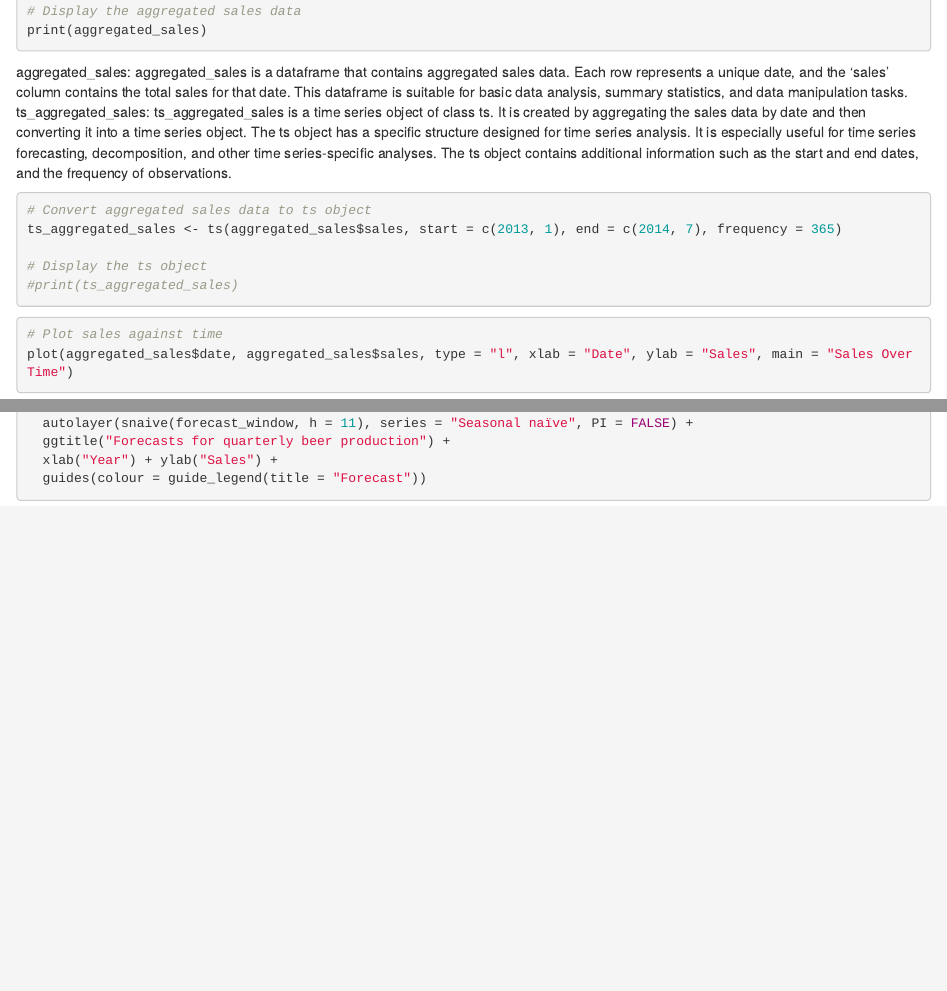
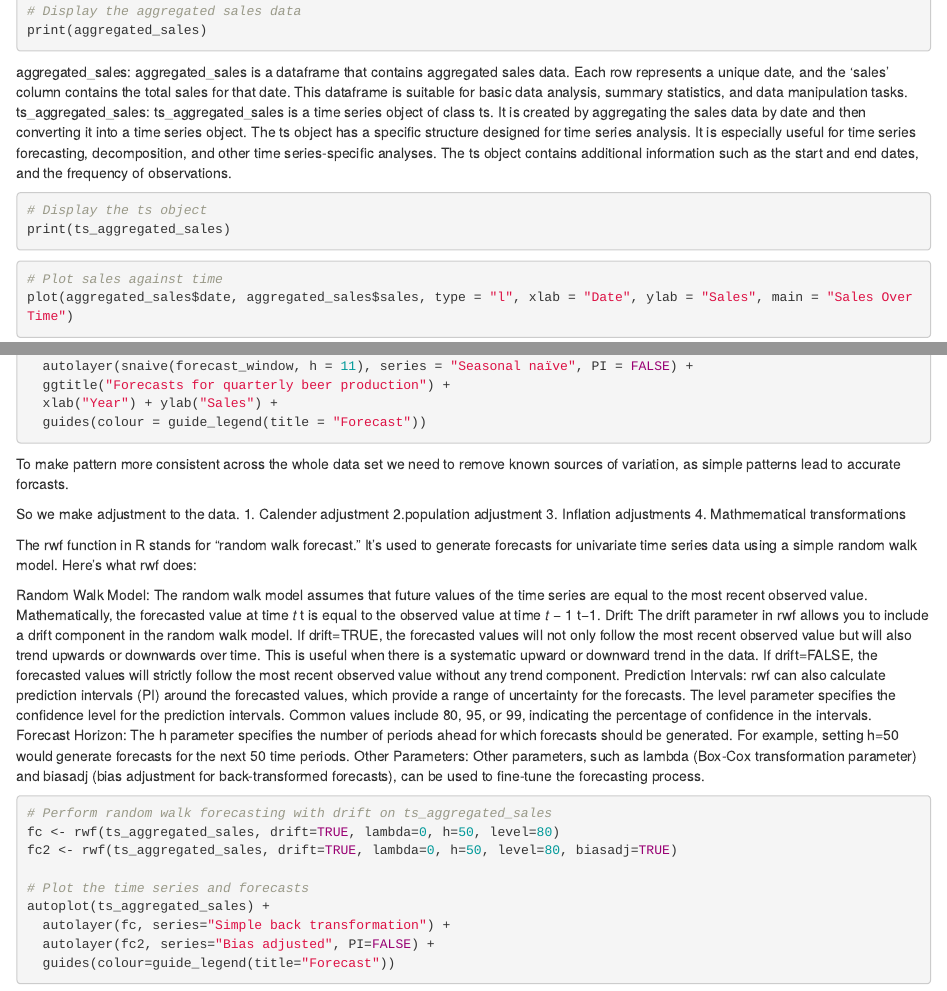
Before and after one commit to RehabAhmed333/Time-Series-Forcasting, an R Markdown document (salesforcast.Rmd): the page in a window 1100 px wide, from 250 px down, and a second part further down, joined at a grey line. Rendered offline with R 4.5, knitr and Pandoc, with nearby package versions; the code chunks are not run, so their results and figures are left out.

````diff
--- a/salesforcast.Rmd
+++ b/salesforcast.Rmd
@@ -27,11 +27,12 @@
 The ts object contains additional information such as the start and end dates, and the frequency of observations.
 
 ```{r}
-# Convert aggregated sales data to ts object
-ts_aggregated_sales <- ts(aggregated_sales$sales, start = c(2013, 1), end = c(2014, 7), frequency = 365)
+
+
+
 
 # Display the ts object
-#print(ts_aggregated_sales)
+print(ts_aggregated_sales)
 
 ```
 
@@ -118,3 +119,52 @@
   guides(colour = guide_legend(title = "Forecast"))
 
 ```
+
+
+
+
+To make pattern more consistent across the whole data set we need to remove known sources of variation, as simple patterns lead to accurate forcasts.
+
+So we make adjustment to the data.
+1. Calender adjustment
+2.population adjustment
+3. Inflation adjustments
+4. Mathmematical transformations
+
+
+The rwf function in R stands for "random walk forecast." It's used to generate forecasts for univariate time series data using a simple random walk model. Here's what rwf does:
+
+Random Walk Model:
+The random walk model assumes that future values of the time series are equal to the most recent observed value.
+Mathematically, the forecasted value at time
+𝑡
+t is equal to the observed value at time
+𝑡
+−
+1
+t−1.
+Drift:
+The drift parameter in rwf allows you to include a drift component in the random walk model.
+If drift=TRUE, the forecasted values will not only follow the most recent observed value but will also trend upwards or downwards over time. This is useful when there is a systematic upward or downward trend in the data.
+If drift=FALSE, the forecasted values will strictly follow the most recent observed value without any trend component.
+Prediction Intervals:
+rwf can also calculate prediction intervals (PI) around the forecasted values, which provide a range of uncertainty for the forecasts.
+The level parameter specifies the confidence level for the prediction intervals. Common values include 80, 95, or 99, indicating the percentage of confidence in the intervals.
+Forecast Horizon:
+The h parameter specifies the number of periods ahead for which forecasts should be generated.
+For example, setting h=50 would generate forecasts for the next 50 time periods.
+Other Parameters:
+Other parameters, such as lambda (Box-Cox transformation parameter) and biasadj (bias adjustment for back-transformed forecasts), can be used to fine-tune the forecasting process.
+
+```{r}
+# Perform random walk forecasting with drift on ts_aggregated_sales
+fc <- rwf(ts_aggregated_sales, drift=TRUE, lambda=0, h=50, level=80)
+fc2 <- rwf(ts_aggregated_sales, drift=TRUE, lambda=0, h=50, level=80, biasadj=TRUE)
+
+# Plot the time series and forecasts
+autoplot(ts_aggregated_sales) +
+  autolayer(fc, series="Simple back transformation") +
+  autolayer(fc2, series="Bias adjusted", PI=FALSE) +
+  guides(colour=guide_legend(title="Forecast"))
+
+```
````
Also changed, not shown: salesforcast.nb.html (added), 2 other files.
